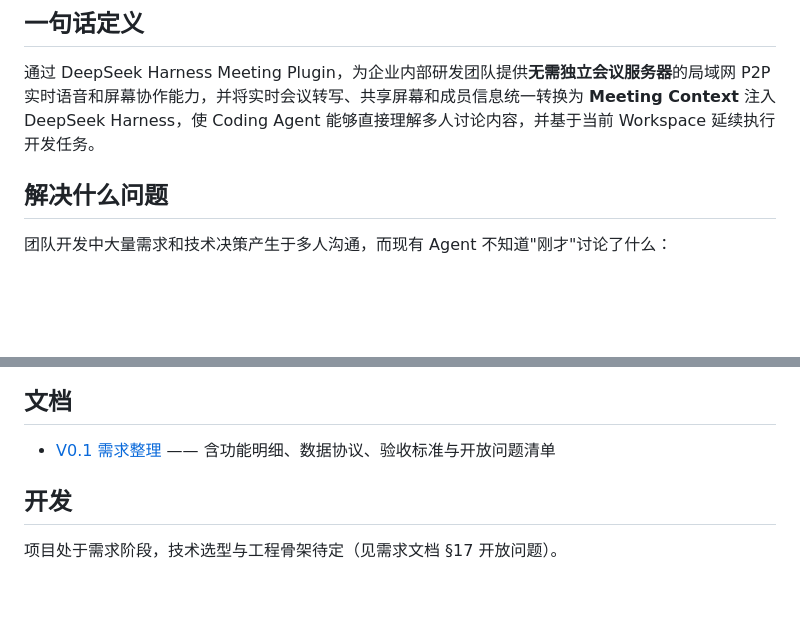
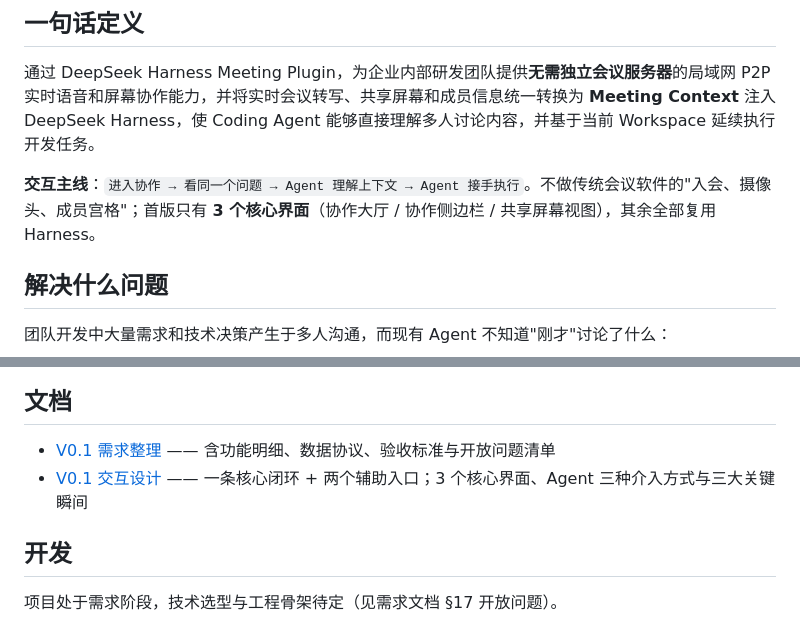
Before and after one commit to haoyu-qi/dsh-meeting, a Markdown page: README.md, 2 parts joined by grey strips. GitHub-like rendering; blank space fills up the shorter version.

Commit message:
docs: 补充 V0.1 交互设计（一条核心闭环 + 3 个核心界面），增量同步回 PRD

```diff
--- a/README.md
+++ b/README.md
@@ -9,6 +9,8 @@
 ## 一句话定义
 
 通过 DeepSeek Harness Meeting Plugin，为企业内部研发团队提供**无需独立会议服务器**的局域网 P2P 实时语音和屏幕协作能力，并将实时会议转写、共享屏幕和成员信息统一转换为 **Meeting Context** 注入 DeepSeek Harness，使 Coding Agent 能够直接理解多人讨论内容，并基于当前 Workspace 延续执行开发任务。
+
+**交互主线**：`进入协作 → 看同一个问题 → Agent 理解上下文 → Agent 接手执行`。不做传统会议软件的"入会、摄像头、成员宫格"；首版只有 **3 个核心界面**（协作大厅 / 协作侧边栏 / 共享屏幕视图），其余全部复用 Harness。
 
 ## 解决什么问题
 
@@ -79,6 +81,7 @@ dsh-meeting/
 ## 文档
 
 - [V0.1 需求整理](docs/prd-v0.1.md) —— 含功能明细、数据协议、验收标准与开放问题清单
+- [V0.1 交互设计](docs/interaction-v0.1.md) —— 一条核心闭环 + 两个辅助入口；3 个核心界面、Agent 三种介入方式与三大关键瞬间
 
 ## 开发
 
```
Also changed, not shown: docs/interaction-v0.1.md (added, +337 -0 lines), docs/prd-v0.1.md (+26 -3 lines).
